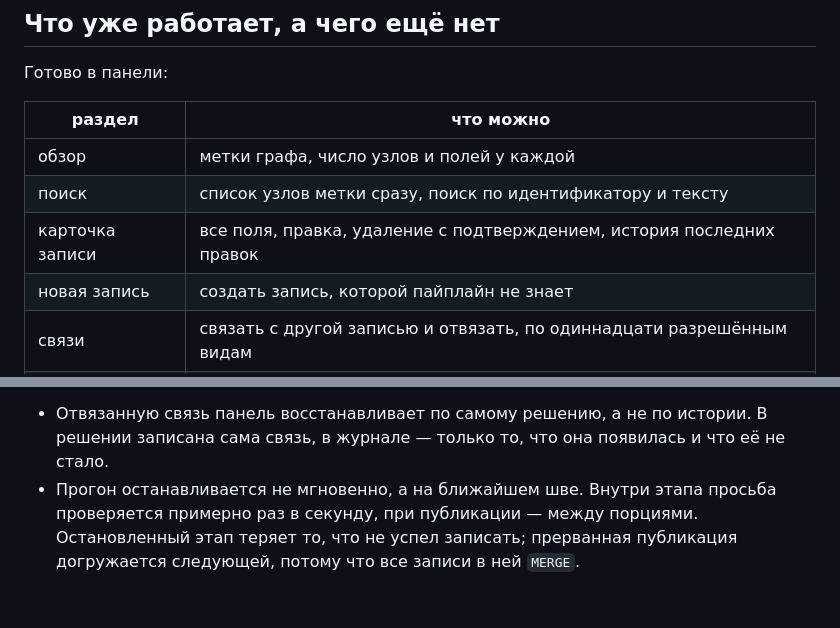
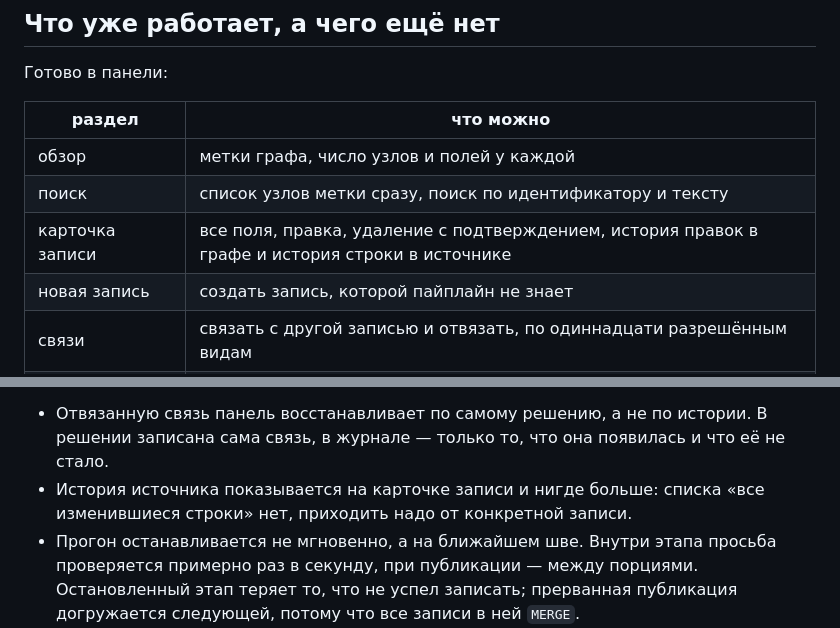
Before and after one commit to ITMO-NSS-team/PAUK, a Markdown page: docs/admin-panel.md, 2 parts joined by grey strips. Rendered like a GitHub page; blank space fills up the shorter version.

Commit message:
docs: the source history on a record's page

```diff
--- a/docs/admin-panel.md
+++ b/docs/admin-panel.md
@@ -288,7 +288,7 @@ NEO4J_PASSWORD=testpass
 |---|---|
 | обзор | метки графа, число узлов и полей у каждой |
 | поиск | список узлов метки сразу, поиск по идентификатору и тексту |
-| карточка записи | все поля, правка, удаление с подтверждением, история последних правок |
+| карточка записи | все поля, правка, удаление с подтверждением, история правок в графе и история строки в источнике |
 | новая запись | создать запись, которой пайплайн не знает |
 | связи | связать с другой записью и отвязать, по одиннадцати разрешённым видам |
 | удалённая запись | что с ней происходило и кнопка вернуть её обратно |
@@ -377,6 +377,8 @@ docker exec pauk-mongo mongosh pauk --eval '
 - Отвязанную связь панель восстанавливает по самому решению, а не по
   истории. В решении записана сама связь, в журнале — только то, что она
   появилась и что её не стало.
+- История источника показывается на карточке записи и нигде больше: списка
+  «все изменившиеся строки» нет, приходить надо от конкретной записи.
 - Прогон останавливается не мгновенно, а на ближайшем шве. Внутри этапа
   просьба проверяется примерно раз в секунду, при публикации — между
   порциями. Остановленный этап теряет то, что не успел записать; прерванная
```
